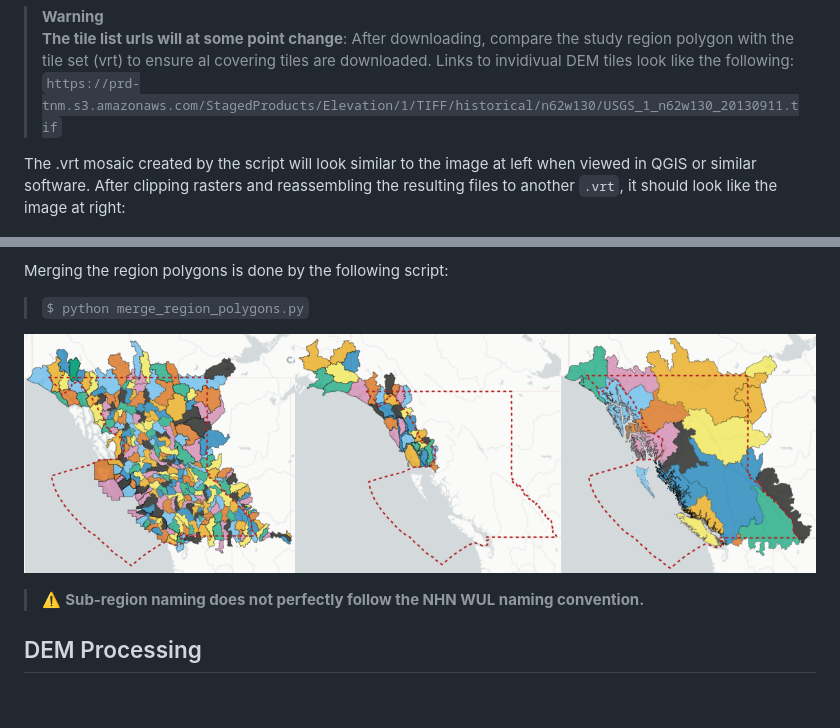
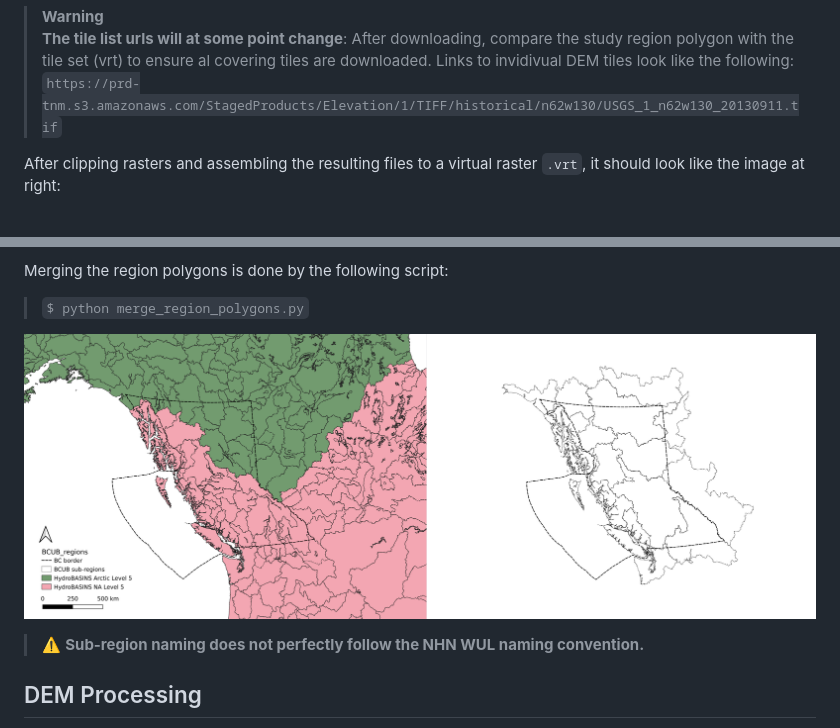
Before and after one commit to dankovacek/bcub, a Markdown page: setup_scripts/README.md, 2 parts joined by grey strips. GitHub-like rendering; pictures changed too: img/hydrobasins_and_BCUB_subregions.png (added); blank space fills up the shorter version.

```diff
--- a/setup_scripts/README.md
+++ b/setup_scripts/README.md
@@ -82,9 +82,6 @@ by running the `get_3DEP_DEM.py` script saved under `setup_scripts`:
 > DEM tiles look like the following:
 > `https://prd-tnm.s3.amazonaws.com/StagedProducts/Elevation/1/TIFF/historical/n62w130/USGS_1_n62w130_20130911.tif`
 
-The .vrt mosaic created by the script will look similar to the image at
-left when viewed in QGIS or similar software. After clipping rasters and
-reassembling the resulting files to another `.vrt`, it should look like
-the image at right:
+After clipping rasters and assembling the resulting files to a virtual raster `.vrt`, it should look like the image at right:
 
 ![DEM Mosaic of BC and administrative boundary
@@ -128,7 +125,7 @@ Merging the region polygons is done by the following script:
 
 > `$ python merge_region_polygons.py`
 
-![Merging process for complete sub-regions.](../img/merging_regions.png)
+![Merging process for complete sub-regions.](../img/hydrobasins_and_BCUB_subregions.png)
 
 > :warning: **Sub-region naming does not perfectly follow the NHN WUL
 > naming convention.**
```
Also changed, not shown: other parts of setup_scripts/README.md (+1 -1 lines), README.md (+6 -5 lines), 4 other files.
